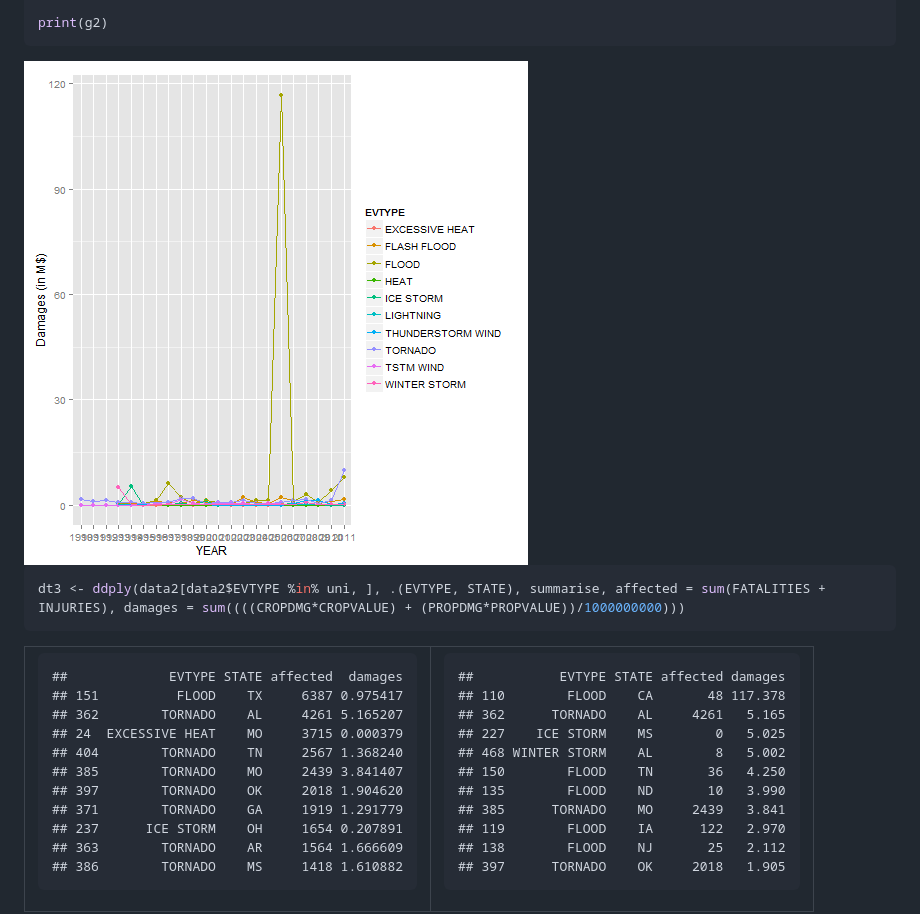
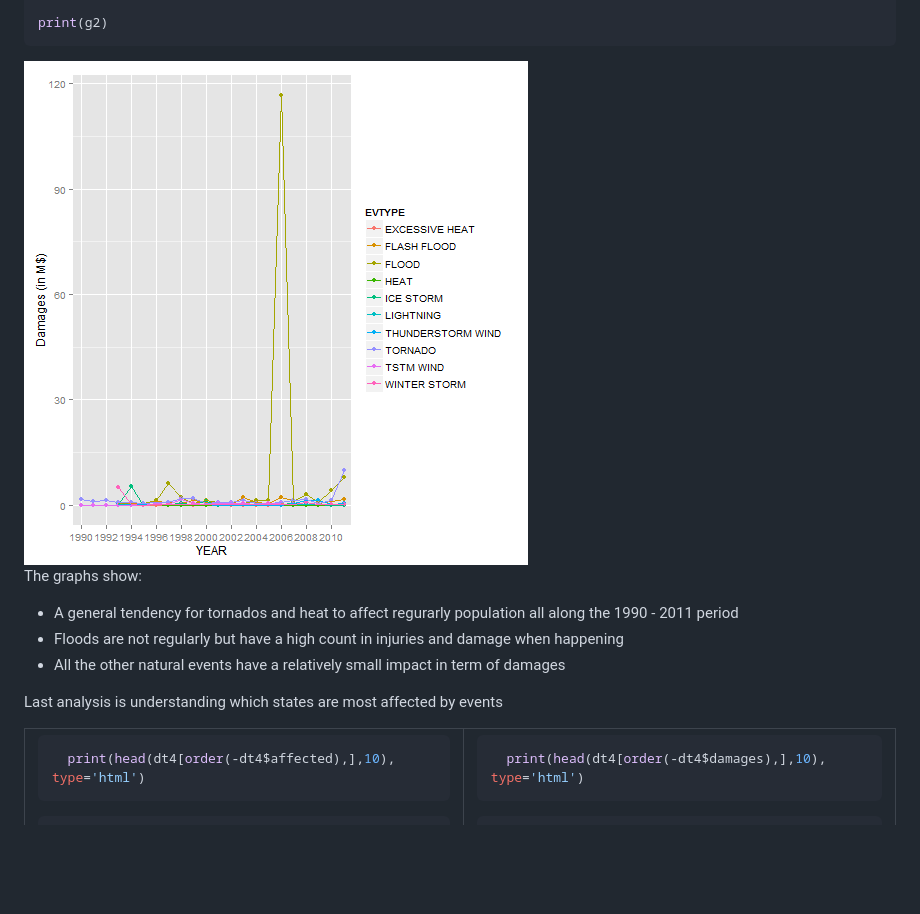
Before and after one commit to mleonelli/RepData_PeerAssessment2, a Markdown page: index.md, the part around the change printed below. GitHub-like rendering; pictures changed too: figure/unnamed-chunk-12.png (added); blank space fills up the shorter version.

````diff
--- a/index.md
+++ b/index.md
@@ -97,15 +196,24 @@ g2 <- ggplot(aes(YEAR, damages), data = dt3, colour=EVTYPE) + ylab("Damages (in
 print(g2)
 ```
 
-<img src="figure/unnamed-chunk-10.png" title="plot of chunk unnamed-chunk-10" alt="plot of chunk unnamed-chunk-10" style="display: block; margin: auto;" />
+<img src="figure/unnamed-chunk-12.png" title="plot of chunk unnamed-chunk-12" alt="plot of chunk unnamed-chunk-12" style="display: block; margin: auto;" />
 
 
-```r
-dt3 <- ddply(data2[data2$EVTYPE %in% uni, ], .(EVTYPE, STATE), summarise, affected = sum(FATALITIES + INJURIES), damages = sum((((CROPDMG*CROPVALUE) + (PROPDMG*PROPVALUE))/1000000000)))
-```
+The graphs show:
+
+ - A general tendency for tornados and heat to affect regurarly population all along the 1990 - 2011 period
+ - Floods are not regularly but have a high count in injuries and damage when happening
+ - All the other natural events have a relatively small impact in term of damages
+
+Last analysis is understanding which states are most affected by events
+
 <table>
 <tr>
 <td>
+
+```r
+  print(head(dt4[order(-dt4$affected),],10), type='html')
+```
 
 ```
 ##             EVTYPE STATE affected  damages
@@ -123,6 +231,10 @@ dt3 <- ddply(data2[data2$EVTYPE %in% uni, ], .(EVTYPE, STATE), summarise, affect
 </td>
 <td>
 
+```r
+  print(head(dt4[order(-dt4$damages),],10), type='html')
+```
+
 ```
 ##           EVTYPE STATE affected damages
 ## 110        FLOOD    CA       48 117.378
````
Also changed, not shown: other parts of index.md (+108 -9 lines), figure/unnamed-chunk-11.png (added).
